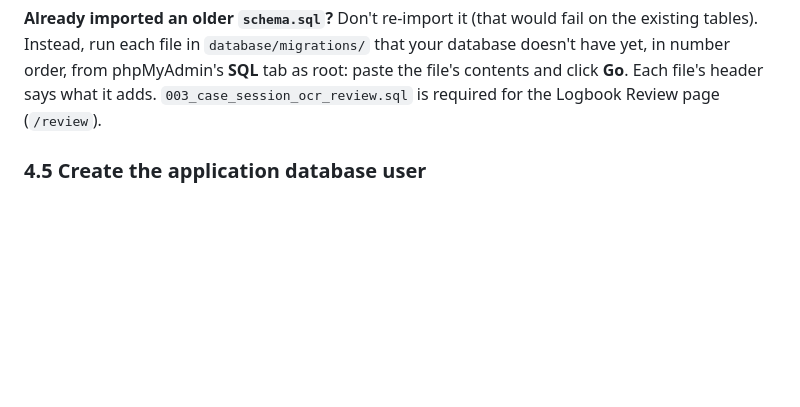
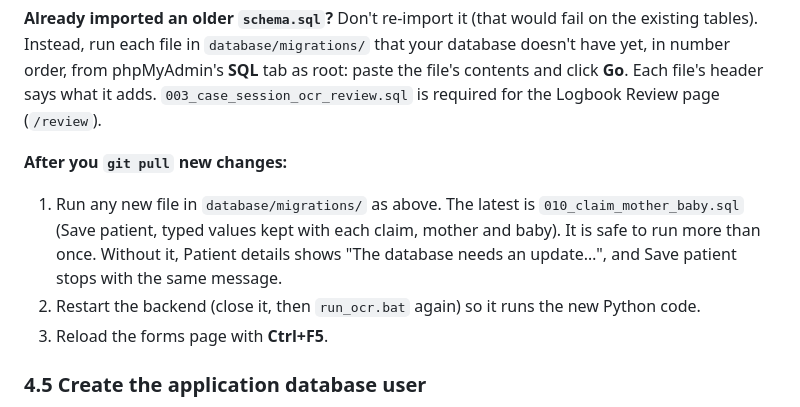
Before and after one commit to JREIGHDEE/PCLAIM_INTEGRATION, a Markdown page: SETUP.md, the part around the change. Rendered like a GitHub page; blank space fills up the shorter version.

```diff
--- a/SETUP.md
+++ b/SETUP.md
@@ -220,6 +220,16 @@ fail on the existing tables). Instead, run each file in
 order, from phpMyAdmin's **SQL** tab as root: paste the file's contents and
 click **Go**. Each file's header says what it adds. `003_case_session_ocr_review.sql`
 is required for the Logbook Review page (`/review`).
+
+**After you `git pull` new changes:**
+1. Run any new file in `database/migrations/` as above. The latest is
+   `010_claim_mother_baby.sql` (Save patient, typed values kept with each
+   claim, mother and baby). It is safe to run more than once. Without it,
+   Patient details shows "The database needs an update…", and Save patient
+   stops with the same message.
+2. Restart the backend (close it, then `run_ocr.bat` again) so it runs the
+   new Python code.
+3. Reload the forms page with **Ctrl+F5**.
 
 ### 4.5 Create the application database user
 
```
Also changed, not shown: CHANGELOG.md (+64 -0 lines), docs/screenshots/2026-10-26_090244_app.jpg (added), 11 other files.
